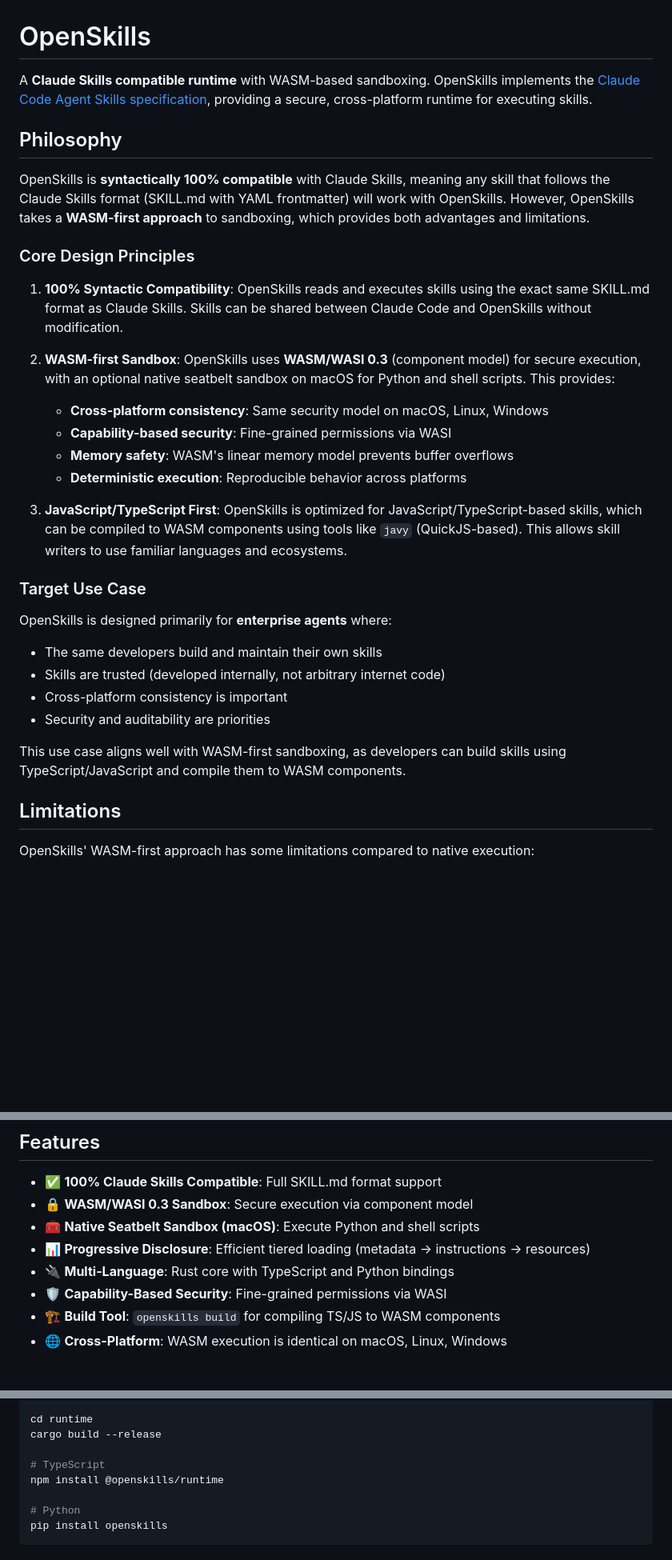
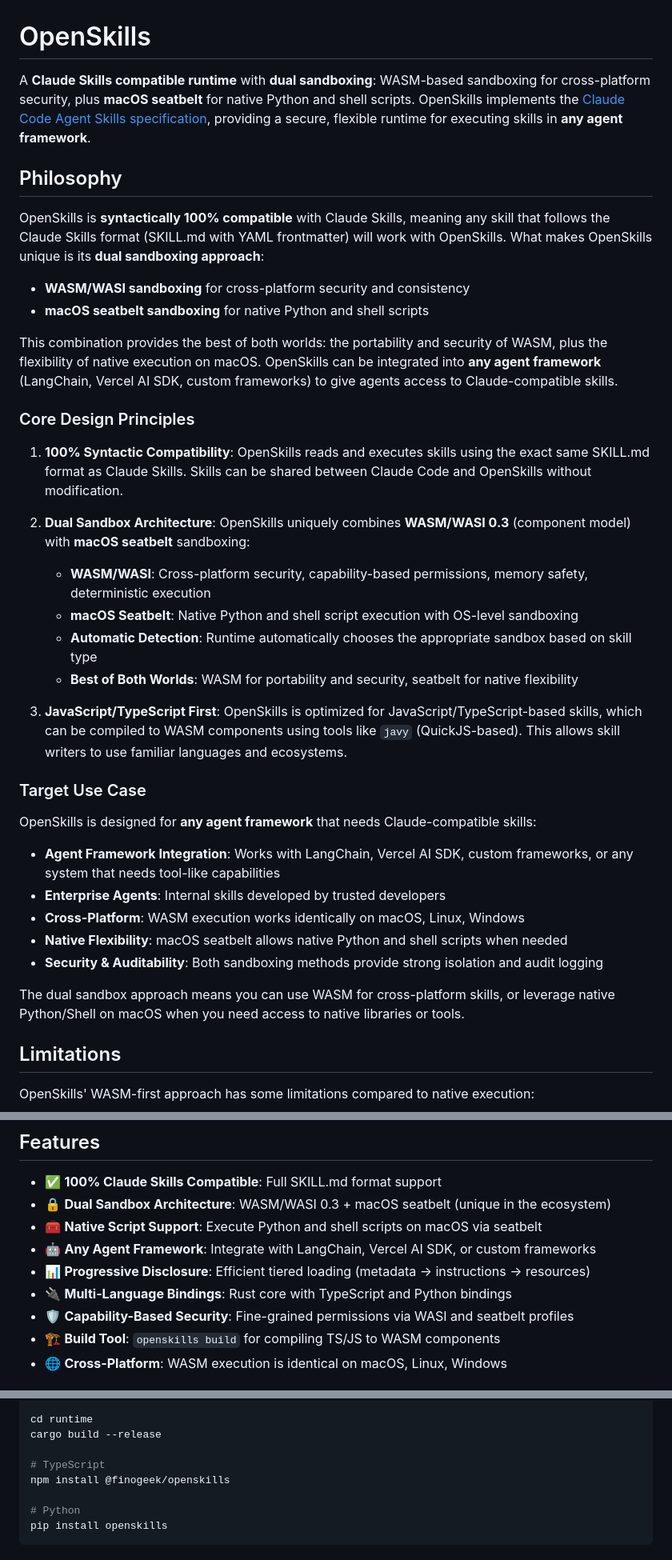
Before and after one commit to Geeksfino/openskills, a Markdown page: README.md, 3 parts joined by grey strips. Shown at 80% size. Rendered like a GitHub page; blank space fills up the shorter version.

```diff
--- a/README.md
+++ b/README.md
@@ -1,32 +1,39 @@
 # OpenSkills
 
-A **Claude Skills compatible runtime** with WASM-based sandboxing. OpenSkills implements the [Claude Code Agent Skills specification](https://code.claude.com/docs/en/skills), providing a secure, cross-platform runtime for executing skills.
+A **Claude Skills compatible runtime** with **dual sandboxing**: WASM-based sandboxing for cross-platform security, plus **macOS seatbelt** for native Python and shell scripts. OpenSkills implements the [Claude Code Agent Skills specification](https://code.claude.com/docs/en/skills), providing a secure, flexible runtime for executing skills in **any agent framework**.
 
 ## Philosophy
 
-OpenSkills is **syntactically 100% compatible** with Claude Skills, meaning any skill that follows the Claude Skills format (SKILL.md with YAML frontmatter) will work with OpenSkills. However, OpenSkills takes a **WASM-first approach** to sandboxing, which provides both advantages and limitations.
+OpenSkills is **syntactically 100% compatible** with Claude Skills, meaning any skill that follows the Claude Skills format (SKILL.md with YAML frontmatter) will work with OpenSkills. What makes OpenSkills unique is its **dual sandboxing approach**:
+
+- **WASM/WASI sandboxing** for cross-platform security and consistency
+- **macOS seatbelt sandboxing** for native Python and shell scripts
+
+This combination provides the best of both worlds: the portability and security of WASM, plus the flexibility of native execution on macOS. OpenSkills can be integrated into **any agent framework** (LangChain, Vercel AI SDK, custom frameworks) to give agents access to Claude-compatible skills.
 
 ### Core Design Principles
 
 1. **100% Syntactic Compatibility**: OpenSkills reads and executes skills using the exact same SKILL.md format as Claude Skills. Skills can be shared between Claude Code and OpenSkills without modification.
 
-2. **WASM-first Sandbox**: OpenSkills uses **WASM/WASI 0.3** (component model) for secure execution, with an optional native seatbelt sandbox on macOS for Python and shell scripts. This provides:
-   - **Cross-platform consistency**: Same security model on macOS, Linux, Windows
-   - **Capability-based security**: Fine-grained permissions via WASI
-   - **Memory safety**: WASM's linear memory model prevents buffer overflows
-   - **Deterministic execution**: Reproducible behavior across platforms
+2. **Dual Sandbox Architecture**: OpenSkills uniquely combines **WASM/WASI 0.3** (component model) with **macOS seatbelt** sandboxing:
+   - **WASM/WASI**: Cross-platform security, capability-based permissions, memory safety, deterministic execution
+   - **macOS Seatbelt**: Native Python and shell script execution with OS-level sandboxing
+   - **Automatic Detection**: Runtime automatically chooses the appropriate sandbox based on skill type
+   - **Best of Both Worlds**: WASM for portability and security, seatbelt for native flexibility
 
 3. **JavaScript/TypeScript First**: OpenSkills is optimized for JavaScript/TypeScript-based skills, which can be compiled to WASM components using tools like `javy` (QuickJS-based). This allows skill writers to use familiar languages and ecosystems.
 
 ### Target Use Case
 
-OpenSkills is designed primarily for **enterprise agents** where:
-- The same developers build and maintain their own skills
-- Skills are trusted (developed internally, not arbitrary internet code)
-- Cross-platform consistency is important
-- Security and auditability are priorities
+OpenSkills is designed for **any agent framework** that needs Claude-compatible skills:
 
-This use case aligns well with WASM-first sandboxing, as developers can build skills using TypeScript/JavaScript and compile them to WASM components.
+- **Agent Framework Integration**: Works with LangChain, Vercel AI SDK, custom frameworks, or any system that needs tool-like capabilities
+- **Enterprise Agents**: Internal skills developed by trusted developers
+- **Cross-Platform**: WASM execution works identically on macOS, Linux, Windows
+- **Native Flexibility**: macOS seatbelt allows native Python and shell scripts when needed
+- **Security & Auditability**: Both sandboxing methods provide strong isolation and audit logging
+
+The dual sandbox approach means you can use WASM for cross-platform skills, or leverage native Python/Shell on macOS when you need access to native libraries or tools.
 
 ## Limitations
 
@@ -68,11 +75,12 @@ OpenSkills will evolve to address limitations while maintaining its WASM-first p
 ## Features
 
 - ✅ **100% Claude Skills Compatible**: Full SKILL.md format support
-- 🔒 **WASM/WASI 0.3 Sandbox**: Secure execution via component model
-- 🧰 **Native Seatbelt Sandbox (macOS)**: Execute Python and shell scripts
+- 🔒 **Dual Sandbox Architecture**: WASM/WASI 0.3 + macOS seatbelt (unique in the ecosystem)
+- 🧰 **Native Script Support**: Execute Python and shell scripts on macOS via seatbelt
+- 🤖 **Any Agent Framework**: Integrate with LangChain, Vercel AI SDK, or custom frameworks
 - 📊 **Progressive Disclosure**: Efficient tiered loading (metadata → instructions → resources)
-- 🔌 **Multi-Language**: Rust core with TypeScript and Python bindings
-- 🛡️ **Capability-Based Security**: Fine-grained permissions via WASI
+- 🔌 **Multi-Language Bindings**: Rust core with TypeScript and Python bindings
+- 🛡️ **Capability-Based Security**: Fine-grained permissions via WASI and seatbelt profiles
 - 🏗️ **Build Tool**: `openskills build` for compiling TS/JS to WASM components
 - 🌐 **Cross-Platform**: WASM execution is identical on macOS, Linux, Windows
 
@@ -92,7 +100,7 @@ cd runtime
 cargo build --release
 
 # TypeScript
-npm install @openskills/runtime
+npm install @finogeek/openskills
 
 # Python
 pip install openskills
```
Also changed, not shown: other parts of README.md (+56 -2 lines).
